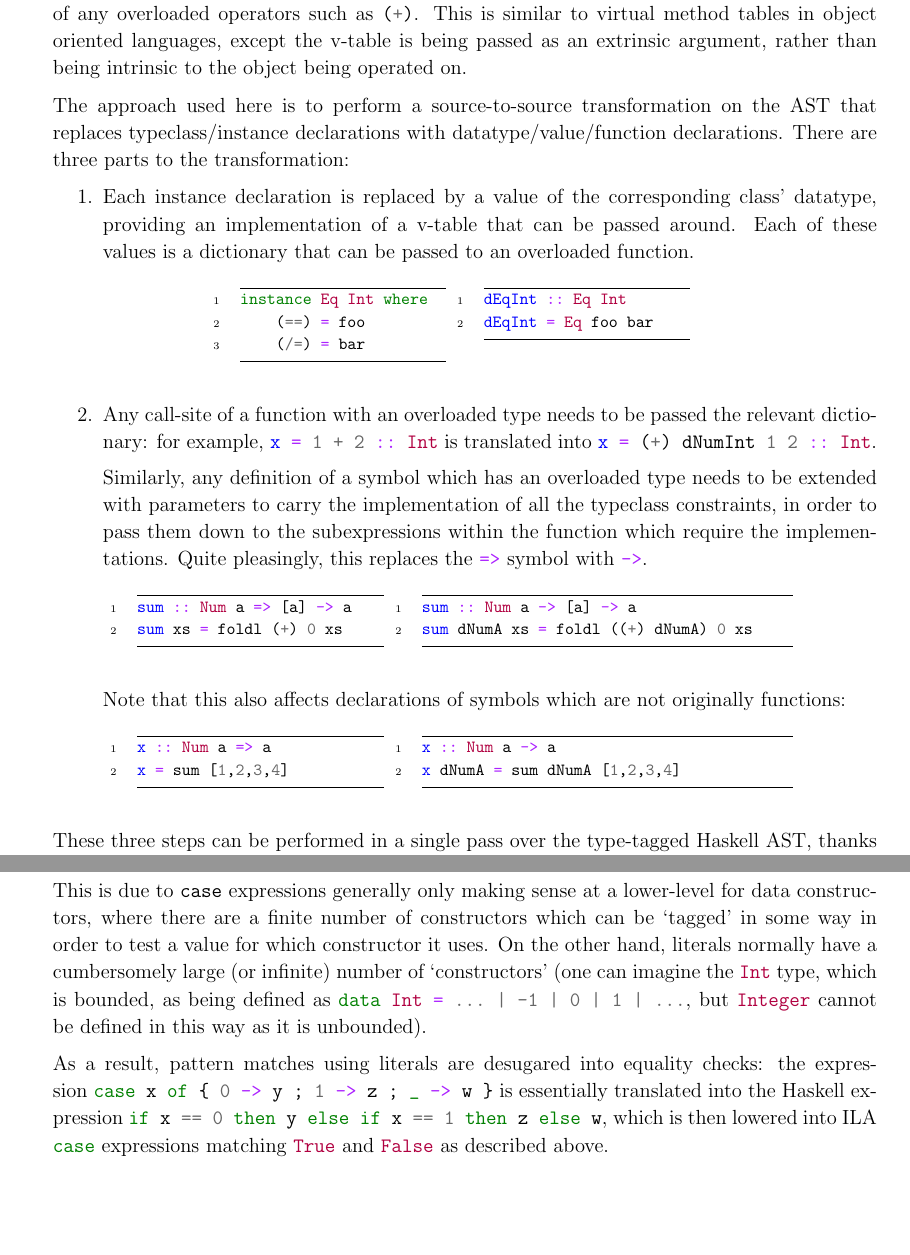
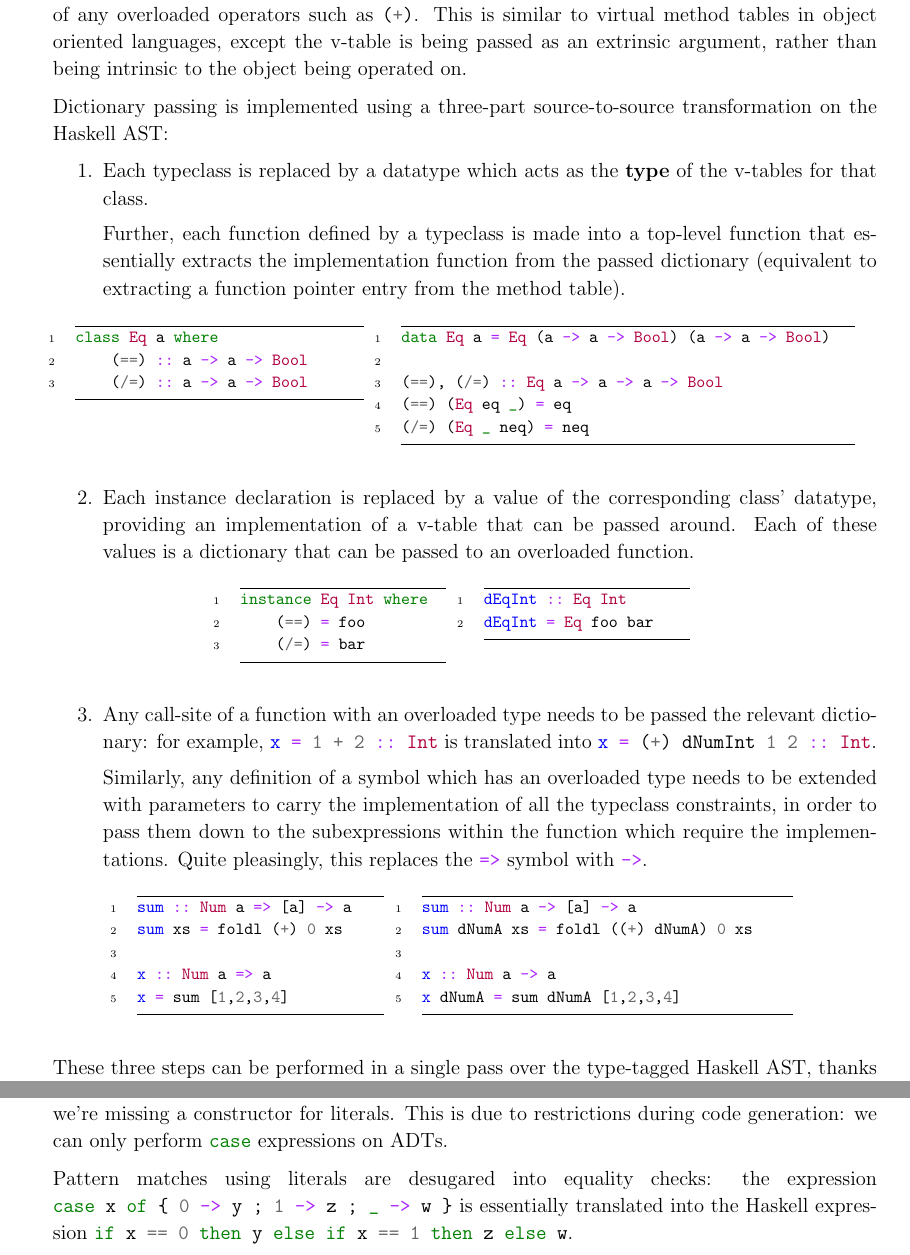
Before and after one commit to hnefatl/dissertation, a LaTeX document (implementation.tex): two parts of pages 10 and 14 of 25 before the commit and two parts of pages 10 and 13 of 25 after it, joined at a grey line, cut so that both start at the same text. The pictures show the PDF file implementation.pdf that the author committed with the source.

Commit message:
Second pass

```diff
--- a/implementation.tex
+++ b/implementation.tex
@@ -324,9 +323,37 @@ The compiler consists of a number of stages and substages, as shown in Figure \r
         {
             The expression \haskell{1 + 2} has type \haskell{Num a => a}, where the expression is essentially `overloaded' on the type of \haskell{a} (as \haskell{(+)} is overloaded). This overloading can be implemented by adding extra parameters (`dictionaries') to all overloaded functions, which provide the implementation of any overloaded operators such as \haskell{(+)}. This is similar to virtual method tables in object oriented languages, except the v-table is being passed as an extrinsic argument, rather than being intrinsic to the object being operated on.
 
-            The approach used here is to perform a source-to-source transformation on the AST that replaces typeclass/instance declarations with datatype/value/function declarations. There are three parts to the transformation:
+            Dictionary passing is implemented using a three-part source-to-source transformation on the Haskell AST:
 
             \begin{enumerate}
+            \item
+            {
+                Each typeclass is replaced by a datatype which acts as the \textbf{type} of the v-tables for that class.
+
+                Further, each function defined by a typeclass is made into a top-level function that essentially extracts the implementation function from the passed dictionary (equivalent to extracting a function
+                pointer entry from the method table).
+
+                \begin{figure}[H]
+                \centering
+                \begin{subfigure}[t]{0.35\textwidth}
+                \begin{haskellfigure}
+                class Eq a where
+                    (==) :: a -> a -> Bool
+                    (/=) :: a -> a -> Bool
+                \end{haskellfigure}
+                \end{subfigure}
+                \hspace{5mm}
+                \begin{subfigure}[t]{0.55\textwidth}
+                \begin{haskellfigure}
+                data Eq a = Eq (a -> a -> Bool) (a -> a -> Bool)
+
+                (==), (/=) :: Eq a -> a -> a -> Bool
+                (==) (Eq eq _) = eq
+                (/=) (Eq _ neq) = neq
+                \end{haskellfigure}
+                \end{subfigure}
+                \end{figure}
+            }
             \item
             {
                 Each instance declaration is replaced by a value of the corresponding class' datatype, providing an
@@ -364,6 +391,9 @@ The compiler consists of a number of stages and substages, as shown in Figure \r
                 \begin{haskellfigure}
                 sum :: Num a => [a] -> a
                 sum xs = foldl (+) 0 xs
+
+                x :: Num a => a
+                x = sum [1,2,3,4]
                 \end{haskellfigure}
                 \end{subfigure}
                 \hspace{5mm}
@@ -371,12 +401,4 @@ The compiler consists of a number of stages and substages, as shown in Figure \r
                 \begin{haskellfigure}
                 sum :: Num a -> [a] -> a
                 sum dNumA xs = foldl ((+) dNumA) 0 xs
-                \end{haskellfigure}
-                \end{subfigure}
-                \end{figure}
 
-                Note that this also affects declarations of symbols which are not originally functions:
-
-                \begin{figure}[H]
-                \centering
-                \begin{subfigure}[t]{0.30\textwidth}
@@ -388,12 +405,8 @@ The compiler consists of a number of stages and substages, as shown in Figure \r
-                \hspace{5mm}
-                \begin{subfigure}[t]{0.45\textwidth}
-                \begin{haskellfigure}
                 x :: Num a -> a
                 x dNumA = sum dNumA [1,2,3,4]
                 \end{haskellfigure}
                 \end{subfigure}
                 \end{figure}
-
             }
             \end{enumerate}
 
@@ -520,16 +531,14 @@ The compiler consists of a number of stages and substages, as shown in Figure \r
             \rightarrow\;& (\texttt{case x of \{ Just u -> (y, z)} [\texttt{u}/\texttt{z}] \texttt{ \}}) [\texttt{x}/\texttt{y}] &\\
             \rightarrow\;& \texttt{case x of \{ Just u -> (x, u) \}} &
             \end{flalign*}
+
             However, as mentioned earlier, this implementation only worked for `horizontal' patterns. The current implementation is now based off the approach given in Chapter 5 of `The Implementation of Functional Programming Languages' \cite{ImplFunLang}, which is a more general version of my approach: the stack of patterns and the single body is replaced by a stack of `rows', each of which is a stack of patterns along with a body representing the right-hand-side of the pattern match. The head patterns from each row are grouped into data constructors, variables or literals, and the recursion occurs on each group.
         }
         \subsubsection{Literals are not patterns}
         {
-            In Haskell a pattern will eventually match against either a data constructor, a literal value, or `anything' (with the wildcard pattern \haskell{_}). However, in the grammar for ILA's \haskell{AltConstructor}, there is no constructor corresponding to literals.
+            In Haskell a pattern will eventually match against either a data constructor, a literal value, or `anything' (with the wildcard pattern \haskell{_}). However, in the grammar for ILA's \haskell{AltConstructor}, we're missing a constructor for literals. This is due to restrictions during code generation: we can only perform \haskell{case} expressions on ADTs.
 
-            This is due to \monospace{case} expressions generally only making sense at a lower-level for data constructors, where there are a finite number of constructors which can be `tagged' in some way in order to test a value for which constructor it uses. On the other hand, literals normally have a cumbersomely large (or infinite) number of `constructors' (one can imagine the \haskell{Int} type, which is bounded, as being defined as \haskell{data Int = ... | -1 | 0 | 1 | ... }, but \haskell{Integer} cannot be defined in this way as it is unbounded).
-
-            As a result, pattern matches using literals are desugared into equality checks: the expression \haskell{case x of { 0 -> y ; 1 -> z ; _ -> w }} is essentially translated into the Haskell expression \haskell{if x == 0 then y else if x == 1 then z else w}, which is then lowered into ILA \haskell{case} expressions matching \haskell{True} and \haskell{False} as described above.
-
+            Pattern matches using literals are desugared into equality checks: the expression \haskell{case x of { 0 -> y ; 1 -> z ; _ -> w }} is essentially translated into the Haskell expression \haskell{if x == 0 then y else if x == 1 then z else w}.
         }
     }
     \subsection{Intermediate Language A - Administrative Normal Form}
```
Also changed, not shown: implementation.pdf, implementation.tex (50 more changed lines).
